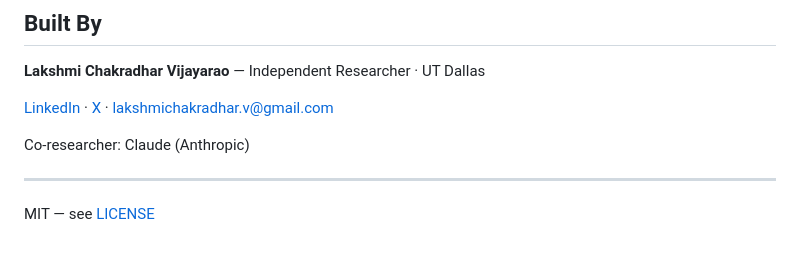
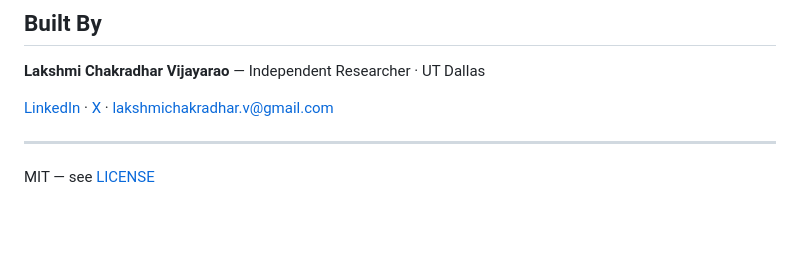
Before and after one commit to Lakshmi-Chakradhar-Vijayarao/credence-ai, a Markdown page: README.md, the part around the change. GitHub-like rendering; blank space fills up the shorter version.

Commit message:
docs: remove Co-researcher credit — sole author Lakshmi Chakradhar Vijayarao

```diff
--- a/README.md
+++ b/README.md
@@ -286,8 +286,6 @@ etp-v1.json                 Epistemic Transport Protocol schema
 
 [LinkedIn](https://www.linkedin.com/in/lakshmichakradharvijayarao/) · [X](https://x.com/LChakradharV28) · [lakshmichakradhar.v@gmail.com](mailto:lakshmichakradhar.v@gmail.com)
 
-Co-researcher: Claude (Anthropic)
-
 ---
 
 MIT — see [LICENSE](LICENSE)
```
